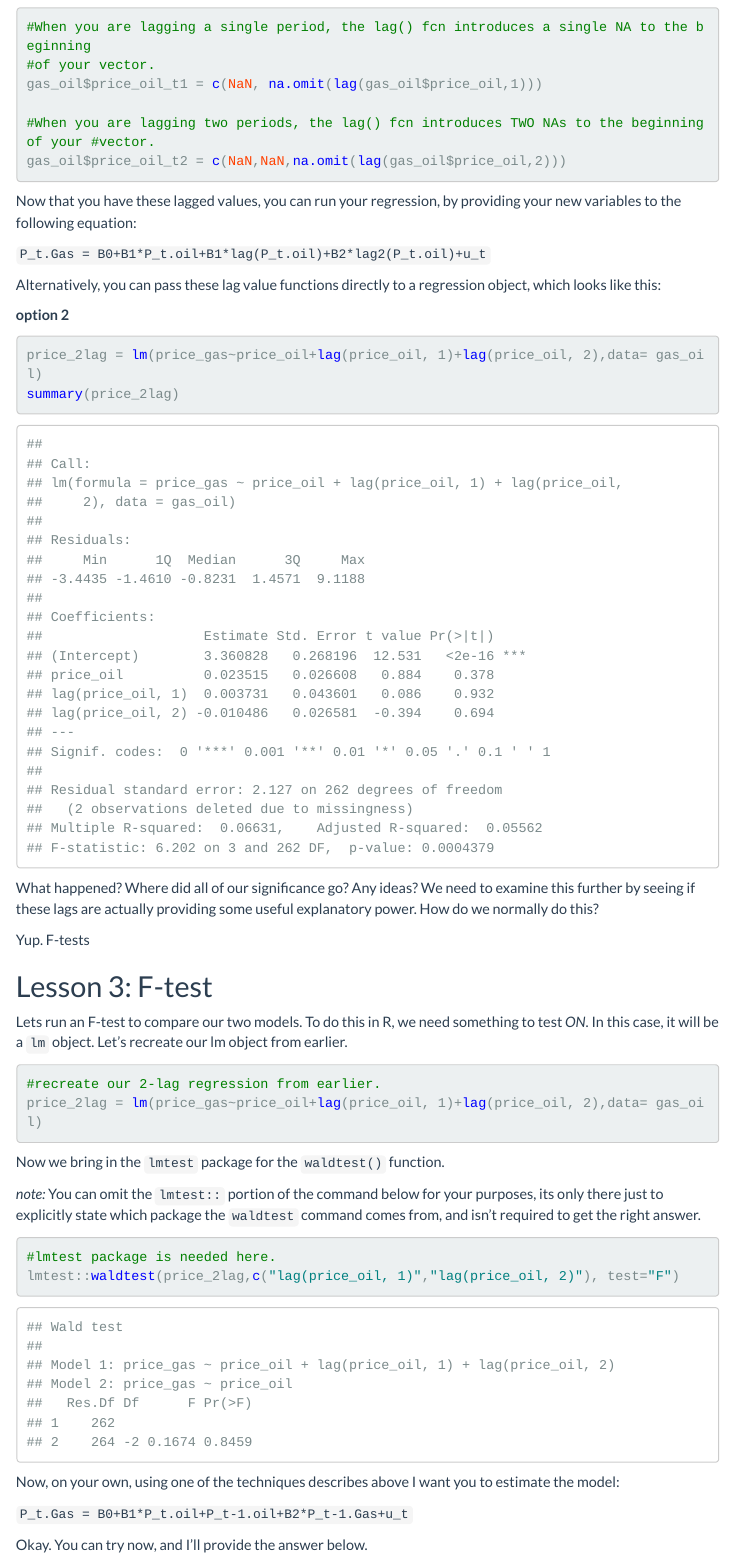
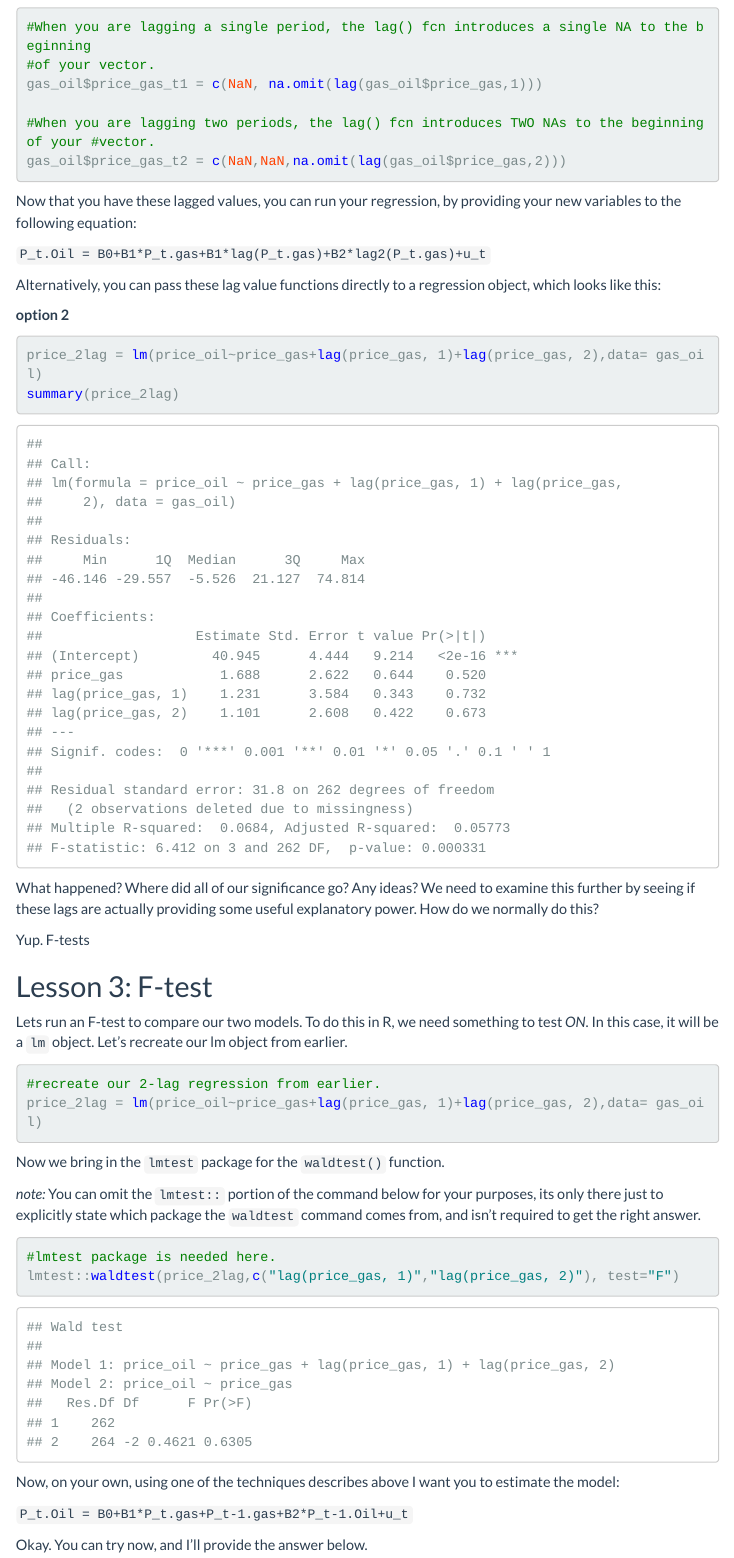
Before and after one commit to CMLennon/421-Lab-Notes, an R Markdown document (Lab8_HW/Week8HomeworkNotes.Rmd): the page in a window 1100 px wide, from 2280 px down. The pictures show the output file Lab8_HW/Week8HomeworkNotes.html that the author committed with the source, opened offline; menus at the side of the page are left out.

Commit message:
Add files via upload

````diff
--- a/Lab8_HW/Week8HomeworkNotes.Rmd
+++ b/Lab8_HW/Week8HomeworkNotes.Rmd
@@ -94,22 +94,22 @@ Remember, what will happen when your data is in it's first period? Trying to lag
 ```{r}
 #When you are lagging a single period, the lag() fcn introduces a single NA to the beginning
 #of your vector.
-gas_oil$price_oil_t1 = c(NaN, na.omit(lag(gas_oil$price_oil,1)))
+gas_oil$price_gas_t1 = c(NaN, na.omit(lag(gas_oil$price_gas,1)))
 
 #When you are lagging two periods, the lag() fcn introduces TWO NAs to the beginning of your #vector.
-gas_oil$price_oil_t2 = c(NaN,NaN,na.omit(lag(gas_oil$price_oil,2)))
+gas_oil$price_gas_t2 = c(NaN,NaN,na.omit(lag(gas_oil$price_gas,2)))
 ```
 
 Now that you have these lagged values, you can run your regression, by providing your new variables to the following equation:
 
-`P_t.Gas = B0+B1*P_t.oil+B1*lag(P_t.oil)+B2*lag2(P_t.oil)+u_t`
+`P_t.Oil = B0+B1*P_t.gas+B1*lag(P_t.gas)+B2*lag2(P_t.gas)+u_t`
 
 Alternatively, you can pass these lag value functions directly to a regression object, which looks like this:
 
 **option 2**
 
 ```{r}
-price_2lag = lm(price_gas~price_oil+lag(price_oil, 1)+lag(price_oil, 2),data= gas_oil)
+price_2lag = lm(price_oil~price_gas+lag(price_gas, 1)+lag(price_gas, 2),data= gas_oil)
 summary(price_2lag)
 ```
 
@@ -123,7 +123,7 @@ Lets run an F-test to compare our two models. To do this in R, we need something
 
 ```{r}
 #recreate our 2-lag regression from earlier.
-price_2lag = lm(price_gas~price_oil+lag(price_oil, 1)+lag(price_oil, 2),data= gas_oil)
+price_2lag = lm(price_oil~price_gas+lag(price_gas, 1)+lag(price_gas, 2),data= gas_oil)
 ```
 
 Now we bring in the `lmtest` package for the `waldtest()` function.
@@ -132,13 +132,13 @@ Now we bring in the `lmtest` package for the `waldtest()` function.
 
 ```{r}
 #lmtest package is needed here.
-lmtest::waldtest(price_2lag,c("lag(price_oil, 1)","lag(price_oil, 2)"), test="F")
+lmtest::waldtest(price_2lag,c("lag(price_gas, 1)","lag(price_gas, 2)"), test="F")
 ```
 
 
 Now, on your own, using one of the techniques describes above I want you to estimate the model:
 
-`P_t.Gas = B0+B1*P_t.oil+P_t-1.oil+B2*P_t-1.Gas+u_t`
+`P_t.Oil = B0+B1*P_t.gas+P_t-1.gas+B2*P_t-1.Oil+u_t`
 
 Okay. You can try now, and I'll provide the answer below.
 
````
Also changed, not shown: Lab8_HW/Week8HomeworkNotes.html, Lab8_HW/Week8HomeworkNotes.md, Lab8_HW/Week8HomeworkNotes.Rmd (8 more changed lines).
